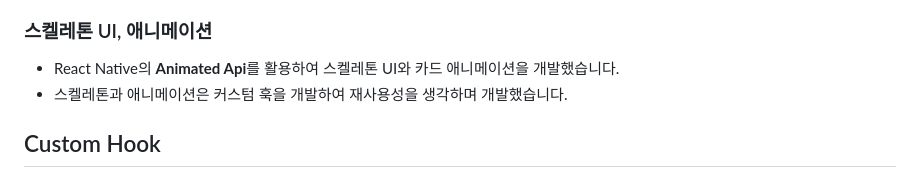
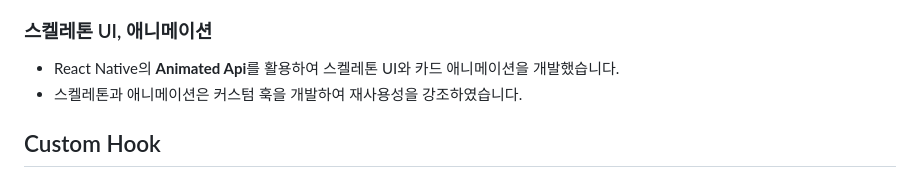
Before and after one commit to DHyeon98/memo-app, a Markdown page: README.md, the part around the change. Rendered like a GitHub page.

```diff
--- a/README.md
+++ b/README.md
@@ -27,7 +27,7 @@
 
 ### 스켈레톤 UI, 애니메이션
 - React Native의 <strong>Animated Api</strong>를 활용하여 스켈레톤 UI와 카드 애니메이션을 개발했습니다.
-- 스켈레톤과 애니메이션은 커스텀 훅을 개발하여 재사용성을 생각하며 개발했습니다.
+- 스켈레톤과 애니메이션은 커스텀 훅을 개발하여 재사용성을 강조하였습니다.
 
 ## Custom Hook
 
```
